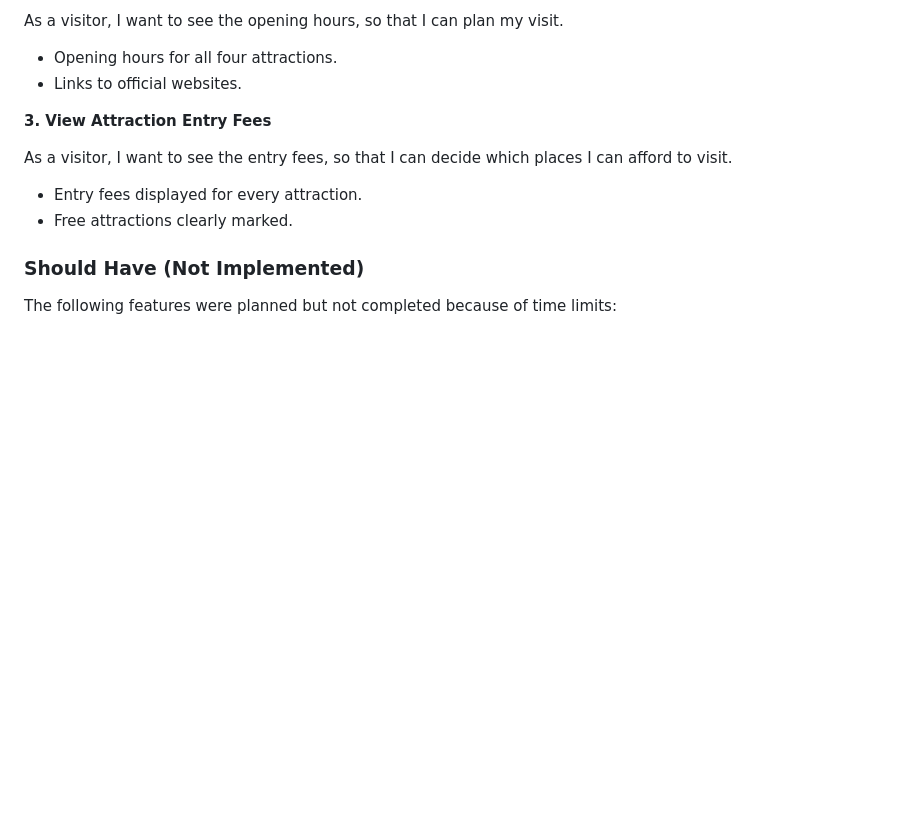
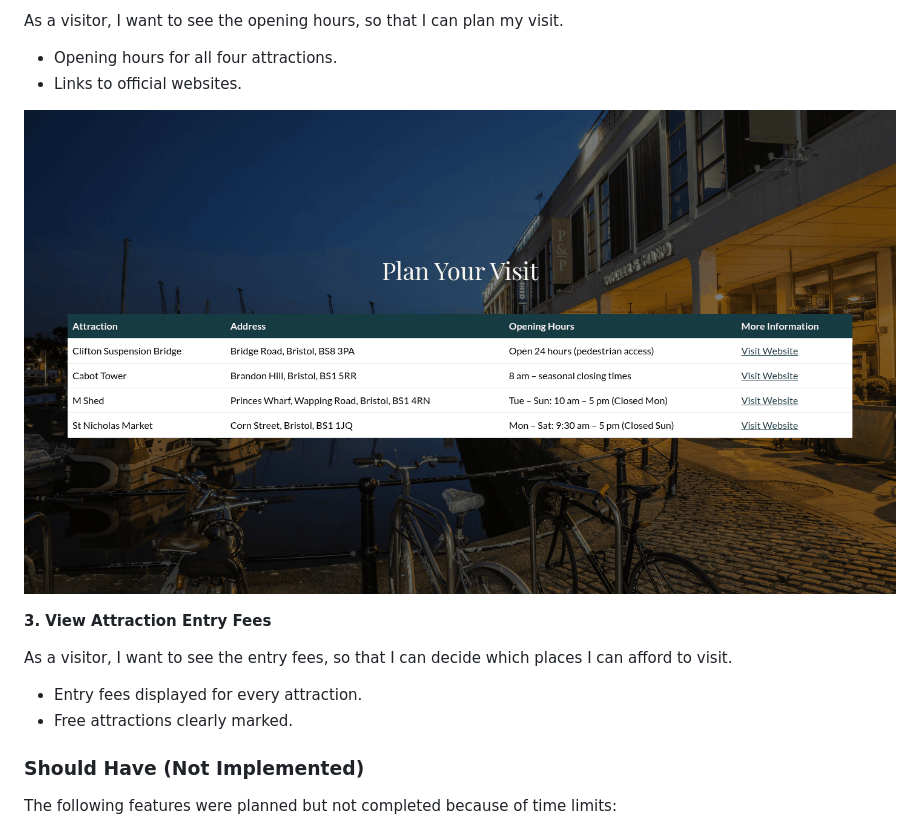
Before and after one commit to SalarFarahani/bristolpedia, a Markdown page: README.md, the part around the change. Drawn GitHub-style; pictures changed too: assets/screenshots/opening-hours.png (added); blank space fills up the shorter version.

Commit message:
Add screenshot for opening hours user story

```diff
--- a/README.md
+++ b/README.md
@@ -57,6 +57,8 @@ As a visitor, I want to see the opening hours, so that I can plan my visit.
 
 - Opening hours for all four attractions.
 - Links to official websites.
+
+![View Attraction Opening Hours](assets/screenshots/opening-hours.png)
 
 **3. View Attraction Entry Fees**
 
```
Also changed, not shown: 3 other files.
